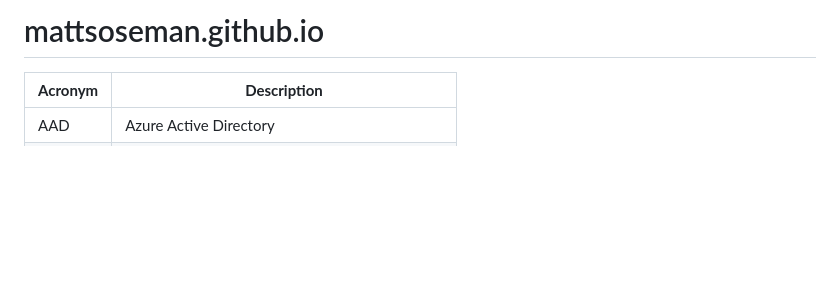
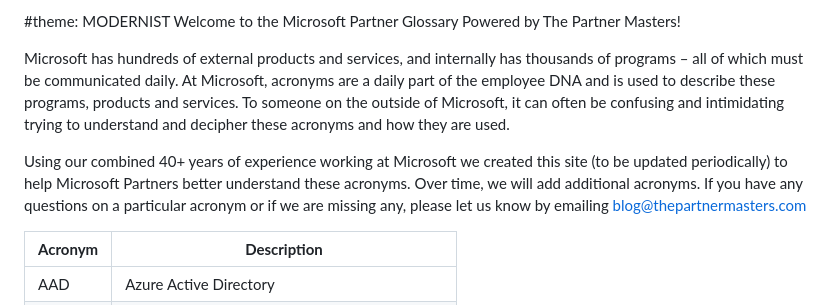
Before and after one commit to mattsoseman/mattsoseman.github.io, a Markdown page: README.md, the part around the change. GitHub-like rendering; blank space fills up the shorter version.

```diff
--- a/README.md
+++ b/README.md
@@ -1,4 +1,10 @@
-# mattsoseman.github.io
+#theme: MODERNIST
+Welcome to the Microsoft Partner Glossary Powered by The Partner Masters!
+
+Microsoft has hundreds of external products and services, and internally has thousands of programs – all of which must be communicated daily. At Microsoft, acronyms are a daily part of the employee DNA and is used to describe these programs, products and services. To someone on the outside of Microsoft, it can often be confusing and intimidating trying to understand and decipher these acronyms and how they are used.
+
+Using our combined 40+ years of experience working at Microsoft we created this site (to be updated periodically) to help Microsoft Partners better understand these acronyms. Over time, we will add additional acronyms. If you have any questions on a particular acronym or if we are missing any, please let us know by emailing blog@thepartnermasters.com
+
 
 | **Acronym** | **Description**                                |
 | ----------- | ---------------------------------------------- |
```
